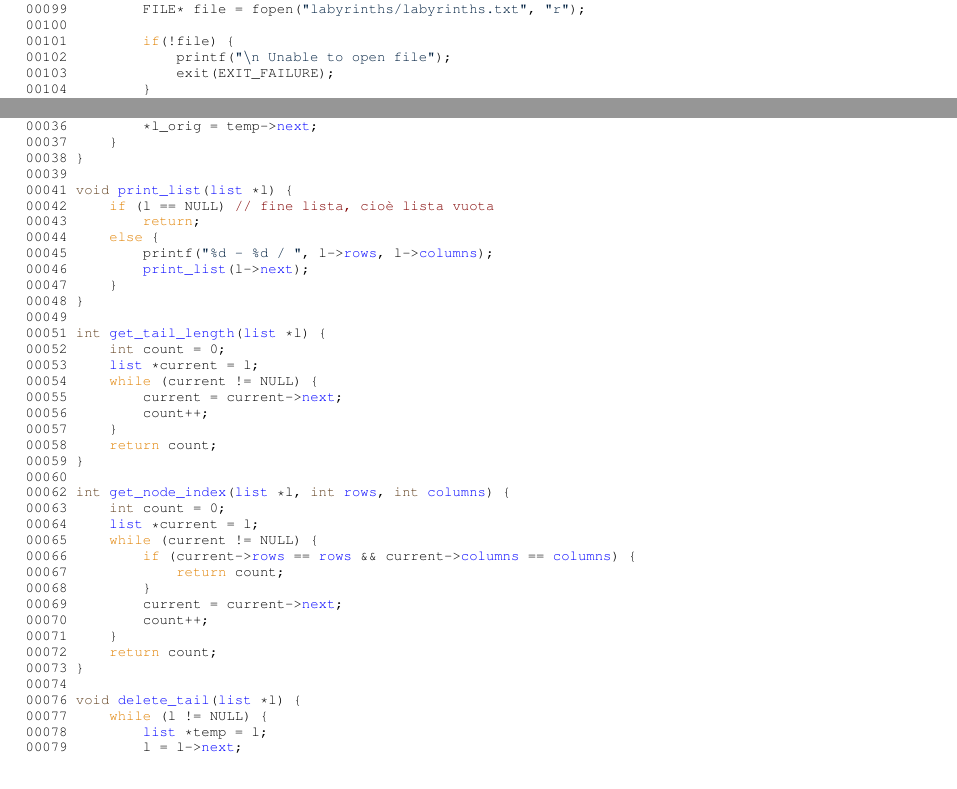
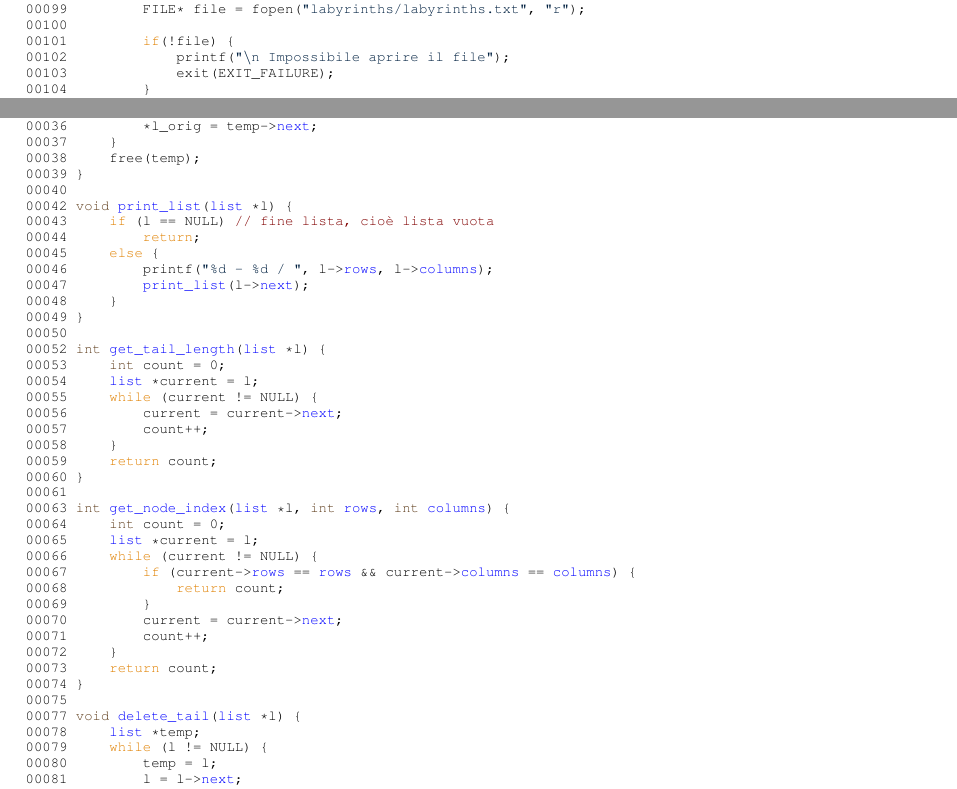
Before and after one commit to M3nny/snake-labyrinth, a LaTeX book (docs/latex/refman.tex, which reads docs/latex/game__manager_8h_source.tex, docs/latex/tail_8h_source.tex): two parts of pages 18 and 24 of 25, joined at a grey line, cut so that both start at the same text, the shorter picture padded with empty space. Compiled offline with pdfLaTeX.

Commit message:
Fix pop func

```diff
--- a/docs/latex/game__manager_8h_source.tex
+++ b/docs/latex/game__manager_8h_source.tex
@@ -86,7 +86,7 @@
 \DoxyCodeLine{00099\ \ \ \ \ \ \ \ \ FILE*\ file\ =\ fopen(\textcolor{stringliteral}{"{}labyrinths/labyrinths.txt"{}},\ \textcolor{stringliteral}{"{}r"{}});}
 \DoxyCodeLine{00100\ }
 \DoxyCodeLine{00101\ \ \ \ \ \ \ \ \ \textcolor{keywordflow}{if}(!file)\ \{}
-\DoxyCodeLine{00102\ \ \ \ \ \ \ \ \ \ \ \ \ printf(\textcolor{stringliteral}{"{}\(\backslash\)n\ Unable\ to\ open\ file"{}});}
+\DoxyCodeLine{00102\ \ \ \ \ \ \ \ \ \ \ \ \ printf(\textcolor{stringliteral}{"{}\(\backslash\)n\ Impossibile\ aprire\ il\ file"{}});}
 \DoxyCodeLine{00103\ \ \ \ \ \ \ \ \ \ \ \ \ exit(EXIT\_FAILURE);}
 \DoxyCodeLine{00104\ \ \ \ \ \ \ \ \ \}}
 \DoxyCodeLine{00105\ \ \ \ \ \ \ \ \ }
--- a/docs/latex/tail_8h_source.tex
+++ b/docs/latex/tail_8h_source.tex
@@ -31,46 +31,48 @@
 \DoxyCodeLine{00035\ \ \ \ \ \textcolor{keywordflow}{if}\ (temp)\ \{}
 \DoxyCodeLine{00036\ \ \ \ \ \ \ \ \ *l\_orig\ =\ temp-\/>\mbox{\hyperlink{structtail_a190818b0b87effe62ca4e6600161ff3b}{next}};}
 \DoxyCodeLine{00037\ \ \ \ \ \}}
-\DoxyCodeLine{00038\ \}}
-\DoxyCodeLine{00039\ }
-\DoxyCodeLine{00041\ \textcolor{keywordtype}{void}\ \mbox{\hyperlink{tail_8h_aeedcb34e3068ba4f19d067f74f808eef}{print\_list}}(\mbox{\hyperlink{structtail}{list}}\ *l)\ \{}
-\DoxyCodeLine{00042\ \ \ \ \ \textcolor{keywordflow}{if}\ (l\ ==\ NULL)\ \textcolor{comment}{//\ fine\ lista,\ cioè\ lista\ vuota}}
-\DoxyCodeLine{00043\ \ \ \ \ \ \ \ \ \textcolor{keywordflow}{return};}
-\DoxyCodeLine{00044\ \ \ \ \ \textcolor{keywordflow}{else}\ \{}
-\DoxyCodeLine{00045\ \ \ \ \ \ \ \ \ printf(\textcolor{stringliteral}{"{}\%d\ -\/\ \%d\ /\ "{}},\ l-\/>\mbox{\hyperlink{structtail_a7a8a4b4320b630f3ef3205ab93cebcf1}{rows}},\ l-\/>\mbox{\hyperlink{structtail_a89b8b2ddd85b000014eb779d05b5376e}{columns}});}
-\DoxyCodeLine{00046\ \ \ \ \ \ \ \ \ \mbox{\hyperlink{tail_8h_aeedcb34e3068ba4f19d067f74f808eef}{print\_list}}(l-\/>\mbox{\hyperlink{structtail_a190818b0b87effe62ca4e6600161ff3b}{next}});}
-\DoxyCodeLine{00047\ \ \ \ \ \}}
-\DoxyCodeLine{00048\ \}}
-\DoxyCodeLine{00049\ }
-\DoxyCodeLine{00051\ \textcolor{keywordtype}{int}\ \mbox{\hyperlink{tail_8h_aea7216e8cd8bca8c3974f44acd87ae7d}{get\_tail\_length}}(\mbox{\hyperlink{structtail}{list}}\ *l)\ \{}
-\DoxyCodeLine{00052\ \ \ \ \ \textcolor{keywordtype}{int}\ count\ =\ 0;}
-\DoxyCodeLine{00053\ \ \ \ \ \mbox{\hyperlink{structtail}{list}}\ *current\ =\ l;}
-\DoxyCodeLine{00054\ \ \ \ \ \textcolor{keywordflow}{while}\ (current\ !=\ NULL)\ \{}
-\DoxyCodeLine{00055\ \ \ \ \ \ \ \ \ current\ =\ current-\/>\mbox{\hyperlink{structtail_a190818b0b87effe62ca4e6600161ff3b}{next}};}
-\DoxyCodeLine{00056\ \ \ \ \ \ \ \ \ count++;}
-\DoxyCodeLine{00057\ \ \ \ \ \}}
-\DoxyCodeLine{00058\ \ \ \ \ \textcolor{keywordflow}{return}\ count;}
-\DoxyCodeLine{00059\ \}}
-\DoxyCodeLine{00060\ }
-\DoxyCodeLine{00062\ \textcolor{keywordtype}{int}\ \mbox{\hyperlink{tail_8h_acc71fd5c58dd971fb24e275230be8682}{get\_node\_index}}(\mbox{\hyperlink{structtail}{list}}\ *l,\ \textcolor{keywordtype}{int}\ \mbox{\hyperlink{structtail_a7a8a4b4320b630f3ef3205ab93cebcf1}{rows}},\ \textcolor{keywordtype}{int}\ \mbox{\hyperlink{structtail_a89b8b2ddd85b000014eb779d05b5376e}{columns}})\ \{}
-\DoxyCodeLine{00063\ \ \ \ \ \textcolor{keywordtype}{int}\ count\ =\ 0;}
-\DoxyCodeLine{00064\ \ \ \ \ \mbox{\hyperlink{structtail}{list}}\ *current\ =\ l;}
-\DoxyCodeLine{00065\ \ \ \ \ \textcolor{keywordflow}{while}\ (current\ !=\ NULL)\ \{}
-\DoxyCodeLine{00066\ \ \ \ \ \ \ \ \ \textcolor{keywordflow}{if}\ (current-\/>\mbox{\hyperlink{structtail_a7a8a4b4320b630f3ef3205ab93cebcf1}{rows}}\ ==\ \mbox{\hyperlink{structtail_a7a8a4b4320b630f3ef3205ab93cebcf1}{rows}}\ \&\&\ current-\/>\mbox{\hyperlink{structtail_a89b8b2ddd85b000014eb779d05b5376e}{columns}}\ ==\ \mbox{\hyperlink{structtail_a89b8b2ddd85b000014eb779d05b5376e}{columns}})\ \{}
-\DoxyCodeLine{00067\ \ \ \ \ \ \ \ \ \ \ \ \ \textcolor{keywordflow}{return}\ count;}
-\DoxyCodeLine{00068\ \ \ \ \ \ \ \ \ \}}
-\DoxyCodeLine{00069\ \ \ \ \ \ \ \ \ current\ =\ current-\/>\mbox{\hyperlink{structtail_a190818b0b87effe62ca4e6600161ff3b}{next}};}
-\DoxyCodeLine{00070\ \ \ \ \ \ \ \ \ count++;}
-\DoxyCodeLine{00071\ \ \ \ \ \}}
-\DoxyCodeLine{00072\ \ \ \ \ \textcolor{keywordflow}{return}\ count;}
-\DoxyCodeLine{00073\ \}}
-\DoxyCodeLine{00074\ }
-\DoxyCodeLine{00076\ \textcolor{keywordtype}{void}\ \mbox{\hyperlink{tail_8h_a43046532dafc269b51807dd7ec5ad208}{delete\_tail}}(\mbox{\hyperlink{structtail}{list}}\ *l)\ \{}
-\DoxyCodeLine{00077\ \ \ \ \ \textcolor{keywordflow}{while}\ (l\ !=\ NULL)\ \{}
-\DoxyCodeLine{00078\ \ \ \ \ \ \ \ \ \mbox{\hyperlink{structtail}{list}}\ *temp\ =\ l;\ }
-\DoxyCodeLine{00079\ \ \ \ \ \ \ \ \ l\ =\ l-\/>\mbox{\hyperlink{structtail_a190818b0b87effe62ca4e6600161ff3b}{next}};}
-\DoxyCodeLine{00080\ \ \ \ \ \ \ \ \ free(temp);}
-\DoxyCodeLine{00081\ \ \ \ \ \}}
-\DoxyCodeLine{00082\ \}}
+\DoxyCodeLine{00038\ \ \ \ \ free(temp);}
+\DoxyCodeLine{00039\ \}}
+\DoxyCodeLine{00040\ }
+\DoxyCodeLine{00042\ \textcolor{keywordtype}{void}\ \mbox{\hyperlink{tail_8h_aeedcb34e3068ba4f19d067f74f808eef}{print\_list}}(\mbox{\hyperlink{structtail}{list}}\ *l)\ \{}
+\DoxyCodeLine{00043\ \ \ \ \ \textcolor{keywordflow}{if}\ (l\ ==\ NULL)\ \textcolor{comment}{//\ fine\ lista,\ cioè\ lista\ vuota}}
+\DoxyCodeLine{00044\ \ \ \ \ \ \ \ \ \textcolor{keywordflow}{return};}
+\DoxyCodeLine{00045\ \ \ \ \ \textcolor{keywordflow}{else}\ \{}
+\DoxyCodeLine{00046\ \ \ \ \ \ \ \ \ printf(\textcolor{stringliteral}{"{}\%d\ -\/\ \%d\ /\ "{}},\ l-\/>\mbox{\hyperlink{structtail_a7a8a4b4320b630f3ef3205ab93cebcf1}{rows}},\ l-\/>\mbox{\hyperlink{structtail_a89b8b2ddd85b000014eb779d05b5376e}{columns}});}
+\DoxyCodeLine{00047\ \ \ \ \ \ \ \ \ \mbox{\hyperlink{tail_8h_aeedcb34e3068ba4f19d067f74f808eef}{print\_list}}(l-\/>\mbox{\hyperlink{structtail_a190818b0b87effe62ca4e6600161ff3b}{next}});}
+\DoxyCodeLine{00048\ \ \ \ \ \}}
+\DoxyCodeLine{00049\ \}}
+\DoxyCodeLine{00050\ }
+\DoxyCodeLine{00052\ \textcolor{keywordtype}{int}\ \mbox{\hyperlink{tail_8h_aea7216e8cd8bca8c3974f44acd87ae7d}{get\_tail\_length}}(\mbox{\hyperlink{structtail}{list}}\ *l)\ \{}
+\DoxyCodeLine{00053\ \ \ \ \ \textcolor{keywordtype}{int}\ count\ =\ 0;}
+\DoxyCodeLine{00054\ \ \ \ \ \mbox{\hyperlink{structtail}{list}}\ *current\ =\ l;}
+\DoxyCodeLine{00055\ \ \ \ \ \textcolor{keywordflow}{while}\ (current\ !=\ NULL)\ \{}
+\DoxyCodeLine{00056\ \ \ \ \ \ \ \ \ current\ =\ current-\/>\mbox{\hyperlink{structtail_a190818b0b87effe62ca4e6600161ff3b}{next}};}
+\DoxyCodeLine{00057\ \ \ \ \ \ \ \ \ count++;}
+\DoxyCodeLine{00058\ \ \ \ \ \}}
+\DoxyCodeLine{00059\ \ \ \ \ \textcolor{keywordflow}{return}\ count;}
+\DoxyCodeLine{00060\ \}}
+\DoxyCodeLine{00061\ }
+\DoxyCodeLine{00063\ \textcolor{keywordtype}{int}\ \mbox{\hyperlink{tail_8h_acc71fd5c58dd971fb24e275230be8682}{get\_node\_index}}(\mbox{\hyperlink{structtail}{list}}\ *l,\ \textcolor{keywordtype}{int}\ \mbox{\hyperlink{structtail_a7a8a4b4320b630f3ef3205ab93cebcf1}{rows}},\ \textcolor{keywordtype}{int}\ \mbox{\hyperlink{structtail_a89b8b2ddd85b000014eb779d05b5376e}{columns}})\ \{}
+\DoxyCodeLine{00064\ \ \ \ \ \textcolor{keywordtype}{int}\ count\ =\ 0;}
+\DoxyCodeLine{00065\ \ \ \ \ \mbox{\hyperlink{structtail}{list}}\ *current\ =\ l;}
+\DoxyCodeLine{00066\ \ \ \ \ \textcolor{keywordflow}{while}\ (current\ !=\ NULL)\ \{}
+\DoxyCodeLine{00067\ \ \ \ \ \ \ \ \ \textcolor{keywordflow}{if}\ (current-\/>\mbox{\hyperlink{structtail_a7a8a4b4320b630f3ef3205ab93cebcf1}{rows}}\ ==\ \mbox{\hyperlink{structtail_a7a8a4b4320b630f3ef3205ab93cebcf1}{rows}}\ \&\&\ current-\/>\mbox{\hyperlink{structtail_a89b8b2ddd85b000014eb779d05b5376e}{columns}}\ ==\ \mbox{\hyperlink{structtail_a89b8b2ddd85b000014eb779d05b5376e}{columns}})\ \{}
+\DoxyCodeLine{00068\ \ \ \ \ \ \ \ \ \ \ \ \ \textcolor{keywordflow}{return}\ count;}
+\DoxyCodeLine{00069\ \ \ \ \ \ \ \ \ \}}
+\DoxyCodeLine{00070\ \ \ \ \ \ \ \ \ current\ =\ current-\/>\mbox{\hyperlink{structtail_a190818b0b87effe62ca4e6600161ff3b}{next}};}
+\DoxyCodeLine{00071\ \ \ \ \ \ \ \ \ count++;}
+\DoxyCodeLine{00072\ \ \ \ \ \}}
+\DoxyCodeLine{00073\ \ \ \ \ \textcolor{keywordflow}{return}\ count;}
+\DoxyCodeLine{00074\ \}}
+\DoxyCodeLine{00075\ }
+\DoxyCodeLine{00077\ \textcolor{keywordtype}{void}\ \mbox{\hyperlink{tail_8h_a43046532dafc269b51807dd7ec5ad208}{delete\_tail}}(\mbox{\hyperlink{structtail}{list}}\ *l)\ \{}
+\DoxyCodeLine{00078\ \ \ \ \ \mbox{\hyperlink{structtail}{list}}\ *temp;\ }
+\DoxyCodeLine{00079\ \ \ \ \ \textcolor{keywordflow}{while}\ (l\ !=\ NULL)\ \{}
+\DoxyCodeLine{00080\ \ \ \ \ \ \ \ \ temp\ =\ l;}
+\DoxyCodeLine{00081\ \ \ \ \ \ \ \ \ l\ =\ l-\/>\mbox{\hyperlink{structtail_a190818b0b87effe62ca4e6600161ff3b}{next}};}
+\DoxyCodeLine{00082\ \ \ \ \ \ \ \ \ free(temp);}
+\DoxyCodeLine{00083\ \ \ \ \ \}}
+\DoxyCodeLine{00084\ \}}
 
 \end{DoxyCode}
```
Also changed, not shown: docs/latex/tail_8h.tex (+1 -1 lines), docs/latex/game__manager_8h_source.tex (2 more changed lines), 7 other files.
